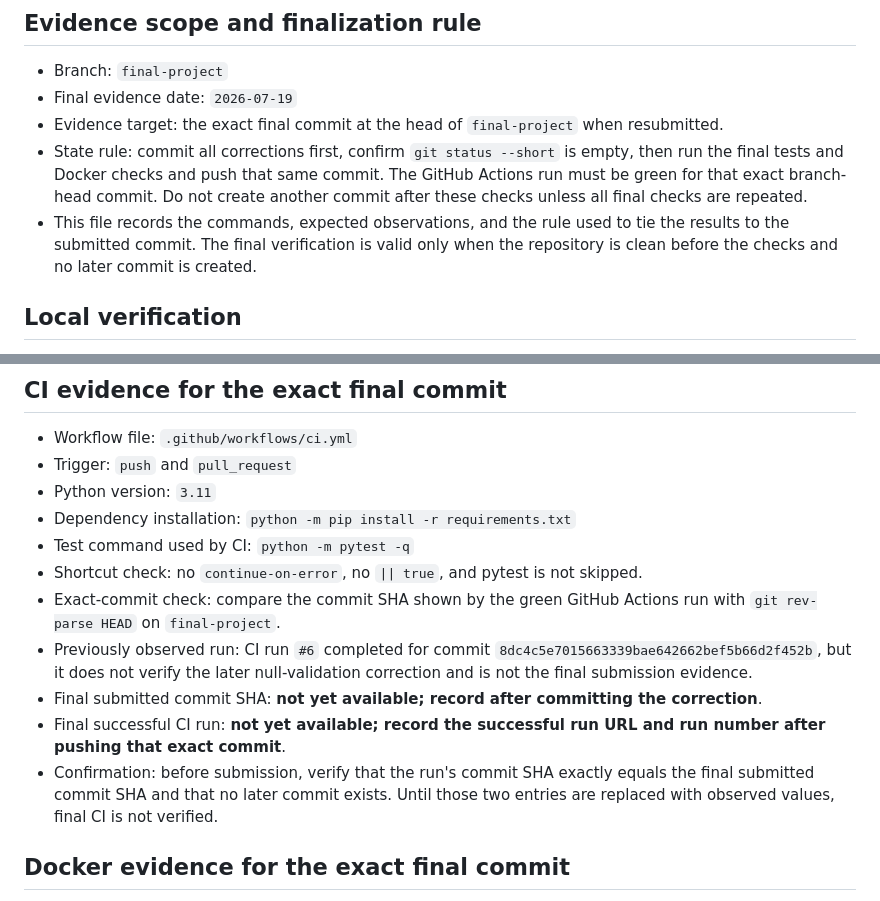
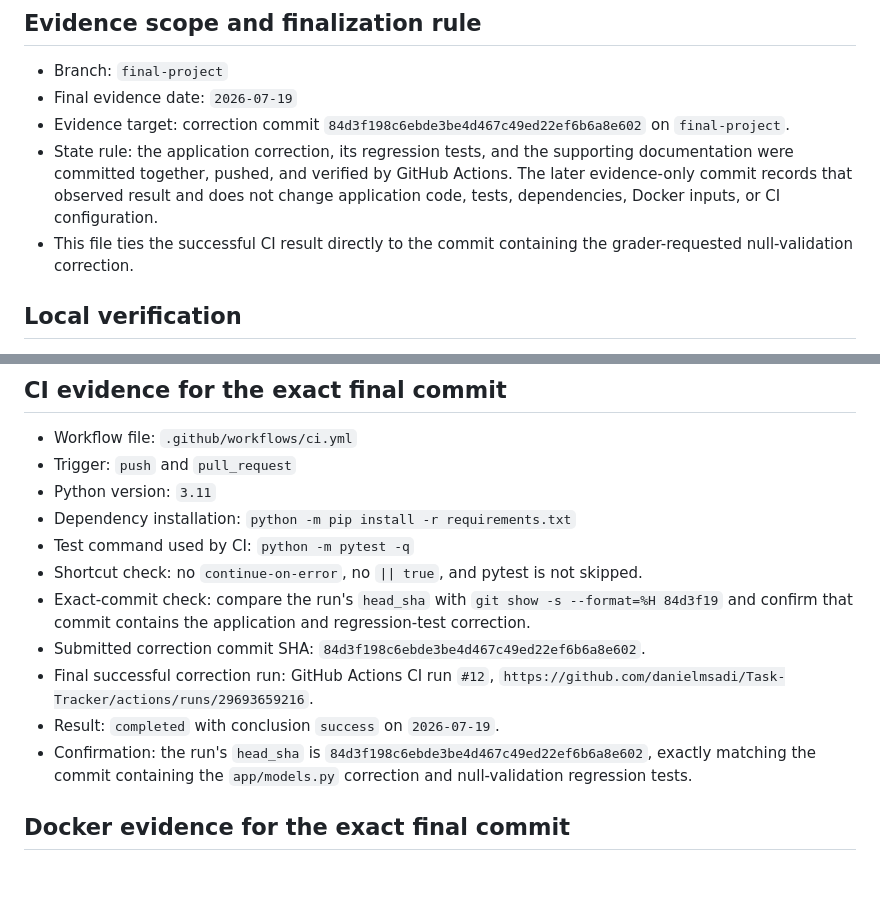
Before and after one commit to danielmsadi/Task-Tracker, a Markdown page: docs/release-evidence.md, 2 parts joined by grey strips. Rendered like a GitHub page; blank space fills up the shorter version.

Commit message:
Confirm successful correction CI run

```diff
--- a/docs/release-evidence.md
+++ b/docs/release-evidence.md
@@ -4,9 +4,9 @@
 
 - Branch: `final-project`
 - Final evidence date: `2026-07-19`
-- Evidence target: the exact final commit at the head of `final-project` when resubmitted.
-- State rule: commit all corrections first, confirm `git status --short` is empty, then run the final tests and Docker checks and push that same commit. The GitHub Actions run must be green for that exact branch-head commit. Do not create another commit after these checks unless all final checks are repeated.
-- This file records the commands, expected observations, and the rule used to tie the results to the submitted commit. The final verification is valid only when the repository is clean before the checks and no later commit is created.
+- Evidence target: correction commit `84d3f198c6ebde3be4d467c49ed22ef6b6a8e602` on `final-project`.
+- State rule: the application correction, its regression tests, and the supporting documentation were committed together, pushed, and verified by GitHub Actions. The later evidence-only commit records that observed result and does not change application code, tests, dependencies, Docker inputs, or CI configuration.
+- This file ties the successful CI result directly to the commit containing the grader-requested null-validation correction.
 
 ## Local verification
 
@@ -31,11 +31,11 @@
 - Dependency installation: `python -m pip install -r requirements.txt`
 - Test command used by CI: `python -m pytest -q`
 - Shortcut check: no `continue-on-error`, no `|| true`, and pytest is not skipped.
-- Exact-commit check: compare the commit SHA shown by the green GitHub Actions run with `git rev-parse HEAD` on `final-project`.
-- Previously observed run: CI run `#6` completed for commit `8dc4c5e7015663339bae642662bef5b66d2f452b`, but it does not verify the later null-validation correction and is not the final submission evidence.
-- Final submitted commit SHA: **not yet available; record after committing the correction**.
-- Final successful CI run: **not yet available; record the successful run URL and run number after pushing that exact commit**.
-- Confirmation: before submission, verify that the run's commit SHA exactly equals the final submitted commit SHA and that no later commit exists. Until those two entries are replaced with observed values, final CI is not verified.
+- Exact-commit check: compare the run's `head_sha` with `git show -s --format=%H 84d3f19` and confirm that commit contains the application and regression-test correction.
+- Submitted correction commit SHA: `84d3f198c6ebde3be4d467c49ed22ef6b6a8e602`.
+- Final successful correction run: GitHub Actions CI run `#12`, `https://github.com/danielmsadi/Task-Tracker/actions/runs/29693659216`.
+- Result: `completed` with conclusion `success` on `2026-07-19`.
+- Confirmation: the run's `head_sha` is `84d3f198c6ebde3be4d467c49ed22ef6b6a8e602`, exactly matching the commit containing the `app/models.py` correction and null-validation regression tests.
 
 ## Docker evidence for the exact final commit
 
```
